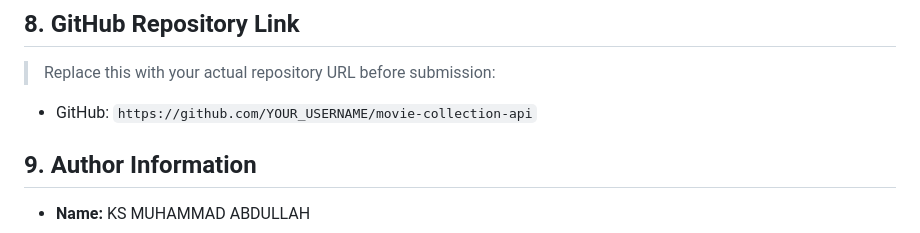
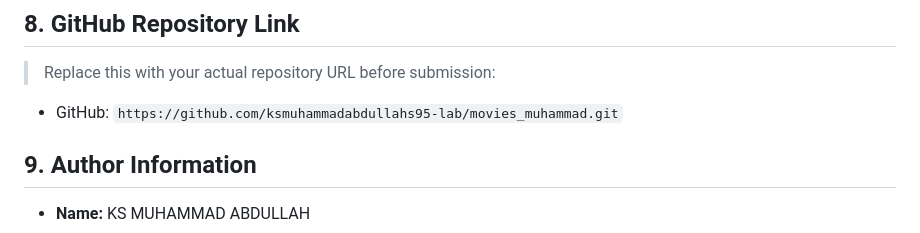
Before and after one commit to ksmuhammadabdullahs95-lab/movies_muhammad, a Markdown page: README.md, the part around the change. GitHub-like rendering.

```diff
--- a/README.md
+++ b/README.md
@@ -163,7 +163,7 @@ movie-collection-api/
 
 > Replace this with your actual repository URL before submission:
 
-- GitHub: `https://github.com/YOUR_USERNAME/movie-collection-api`
+- GitHub: `https://github.com/ksmuhammadabdullahs95-lab/movies_muhammad.git`
 
 ## 9. Author Information
 
```
